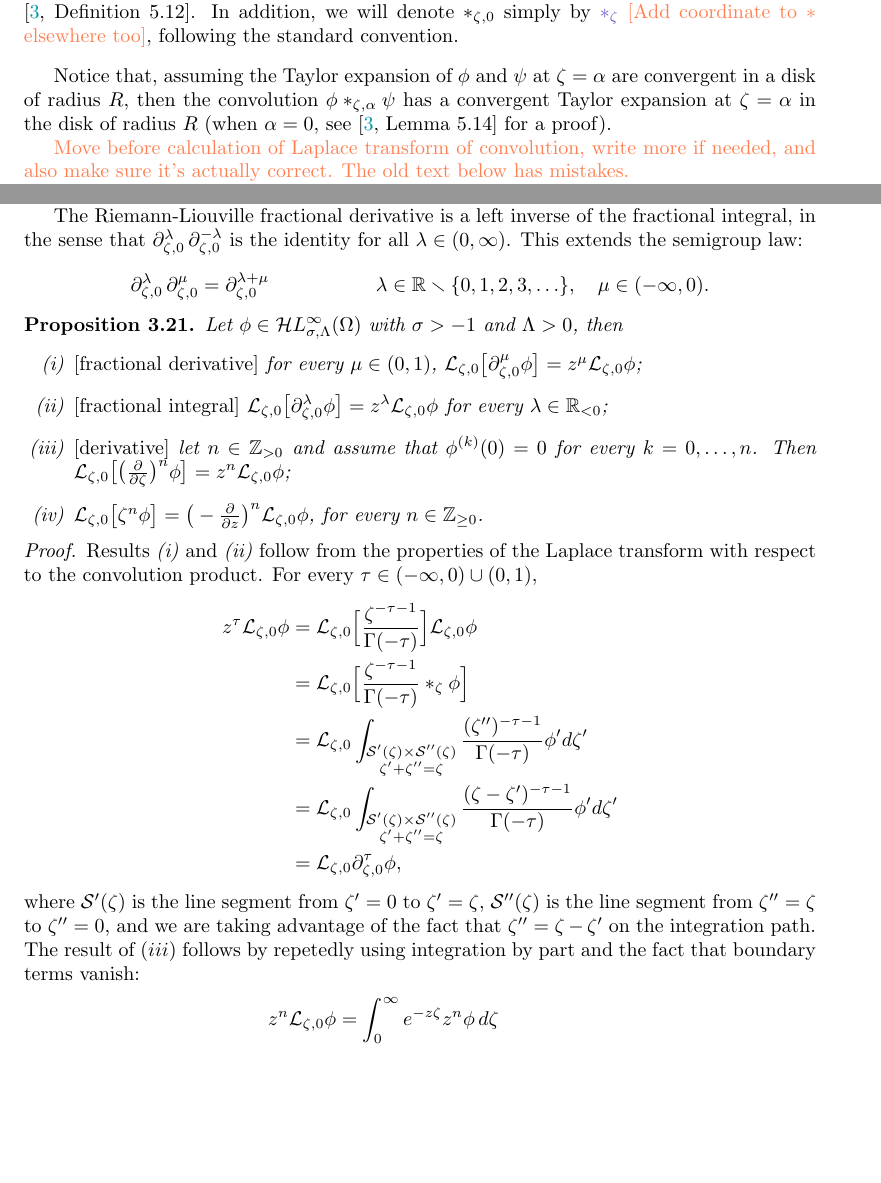
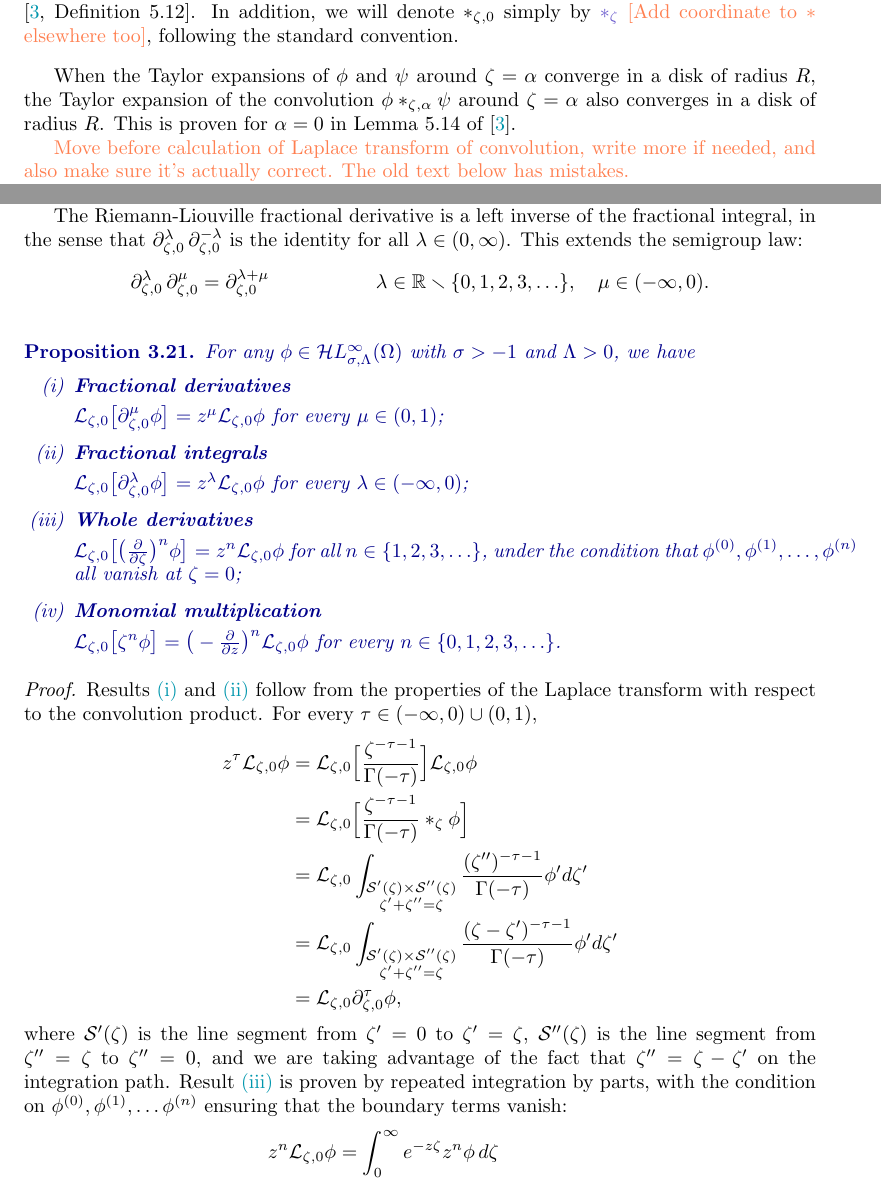
Before and after one commit to Vectornaut/airy-resurgence, a LaTeX paper (exp-resurgence.tex): two parts of pages 32 and 41 of 111 before the commit and two parts of pages 32 and 41 of 112 after it, joined at a grey line, cut so that both start at the same text, the shorter picture padded with empty space. Compiled offline with pdfLaTeX.

Commit message:
Tidy up Laplace and Borel identities

```diff
--- a/exp-resurgence.tex
+++ b/exp-resurgence.tex
@@ -1344,7 +1344,7 @@ Let $\phi,\psi$ be two holomorphic functions on $B$ whose Laplace transforms $\l
 For $\alpha=0$, the Definition~\label{def:convolution} agrees with the standard deifinition of convolution \cite[Definition~5.12]{diverg-resurg-i}.
 In addition, we will denote $\ast_{\zeta,0}$ simply by \begin{draft}$\ast_\zeta$\end{draft} \begin{todo}[Add coordinate to $\ast$ elsewhere too]\end{todo}, following the standard convention.
 \end{remark}
-Notice that, assuming the Taylor expansion of $\phi$ and $\psi$ at $\zeta=\alpha$ are convergent in a disk of radius $R$, then the convolution $\phi\ast_{\zeta,\alpha}\psi$ has a convergent Taylor expansion at $\zeta=\alpha$ in the disk of radius $R$ (when $\alpha=0$, see \cite[Lemma 5.14]{diverg-resurg-i} for a proof).
+When the Taylor expansions of $\phi$ and $\psi$ around $\zeta=\alpha$ converge in a disk of radius $R$, the Taylor expansion of the convolution $\phi\ast_{\zeta,\alpha}\psi$ around $\zeta=\alpha$ also converges in a disk of radius $R$. This is proven for $\alpha = 0$ in Lemma~5.14 of \cite{diverg-resurg-i}.
 
 \begin{todo}Move before calculation of Laplace transform of convolution, write more if needed, and also make sure it's actually correct. The old text below has mistakes.\end{todo}
 \begin{old}\par In addition, the convolution product induces a $\C$-algebra structure on the space $\singexp{\sigma}{\Lambda}$, and the Laplace transform is an algebra isomorphism.
@@ -1710,16 +1710,25 @@ The Riemann-Liouville fractional derivative is a left inverse of the fractional
 \begin{align*}
 \fracderiv{\lambda}{\zeta}{0}\,\fracderiv{\mu}{\zeta}{0} & = \fracderiv{\lambda+\mu}{\zeta}{0} & \lambda \in \R \smallsetminus \{0, 1, 2, 3, \ldots\},\quad\mu \in (-\infty, 0).
 \end{align*}
+\begin{revised}
 \begin{prop}\label{prop:L-int-op}
-Let $\phi\in\singexp{\sigma}{\Lambda}(\Omega)$ with $\sigma>-1$ and $\Lambda>0$, then
-\begin{itemize}
-\item[(i)] \emph{[fractional derivative]} for every $\mu\in(0,1)$, $\laplace_{\zeta,0} \big[\fracderiv{\mu}{\zeta}{0} \phi\big] = z^{\mu} \laplace_{\zeta,0} \phi$;
-\item[(ii)] \emph{[fractional integral]} $\laplace_{\zeta,0} \big[\fracderiv{\lambda}{\zeta}{0} \phi\big] = z^{\lambda} \laplace_{\zeta,0} \phi$ for every $\lambda\in\R_{<0}$;
-\item[(iii)] \emph{[derivative]} let $n\in\Z_{>0}$ and assume that $ \phi^{(k)}(0)=0$ for every $k=0,\ldots,n$. Then $\laplace_{\zeta,0} \big[\big(\frac{\partial}{\partial\zeta}\big)^n \phi\big] = z^{n} \laplace_{\zeta,0} \phi$;
-\item[(iv)] $\laplace_{\zeta,0} \big[\zeta^n \phi\big] = \big(-\frac{\partial}{\partial z}\big)^n \laplace_{\zeta,0} \phi$,
-for every $n\in\Z_{\geq 0}$.
-\end{itemize}
+For any $\phi\in\singexp{\sigma}{\Lambda}(\Omega)$ with $\sigma>-1$ and $\Lambda>0$, we have
+\begin{enumerate}[label=(\roman*)]
+\item\label{res:frac-deriv} \textbf{Fractional derivatives}
+
+$\laplace_{\zeta,0} \big[\fracderiv{\mu}{\zeta}{0} \phi\big] = z^{\mu} \laplace_{\zeta,0} \phi$ for every $\mu\in(0,1)$;
+\item\label{res:frac-int} \textbf{Fractional integrals}
+
+$\laplace_{\zeta,0} \big[\fracderiv{\lambda}{\zeta}{0} \phi\big] = z^{\lambda} \laplace_{\zeta,0} \phi$ for every $\lambda\in(-\infty,0)$;
+\item\label{res:whole-deriv} \textbf{Whole derivatives}
+
+$\laplace_{\zeta,0} \big[\big(\frac{\partial}{\partial\zeta}\big)^n \phi\big] = z^{n} \laplace_{\zeta,0} \phi$ for all $n\in\{1, 2, 3, \ldots\}$, under the condition that $\phi^{(0)}, \phi^{(1)}, \ldots, \phi^{(n)}$ all vanish at $\zeta = 0$;
+\item\label{res:monom-mult} \textbf{Monomial multiplication}
+
+$\laplace_{\zeta,0} \big[\zeta^n \phi\big] = \big(-\frac{\partial}{\partial z}\big)^n \laplace_{\zeta,0} \phi$ for every $n\in\{0,1,2,3,\ldots\}$.
+\end{enumerate}
 \end{prop}
+\end{revised}
 \begin{proof}
 %where in the last step we repetedly use integration by part and the fact that boundary terms vanish. %Then we deduce that
 %\begin{align*}
@@ -1728,7 +1737,7 @@ for every $n\in\Z_{\geq 0}$.
    % &=z^n\laplace_{\zeta,0}\Big[\fracderiv{\lambda}{\zeta}{0}\partial_\zeta^n \phi\Big]
 %\end{align*}
 
-Results \emph{(i)} and \emph{(ii)} follow from the properties of the Laplace transform with respect to the convolution product. For every $\tau \in (-\infty, 0) \cup (0,1)$,
+Results \ref{res:frac-deriv} and \ref{res:frac-int} follow from the properties of the Laplace transform with respect to the convolution product. For every $\tau \in (-\infty, 0) \cup (0,1)$,
 \begin{align*}
 z^\tau\laplace_{\zeta,0}\phi&=\laplace_{\zeta,0}\Big[\frac{\zeta^{-\tau-1}}{\Gamma(-\tau)}\Big] \laplace_{\zeta,0}\phi\\
 &=\laplace_{\zeta,0}\Big[\frac{\zeta^{-\tau-1}}{\Gamma(-\tau)} \ast_\zeta \phi\Big] \\
@@ -1736,7 +1745,7 @@ z^\tau\laplace_{\zeta,0}\phi&=\laplace_{\zeta,0}\Big[\frac{\zeta^{-\tau-1}}{\Gam
 &=\laplace_{\zeta,0} \int_{\substack{\mathcal{S}'(\zeta) \times \mathcal{S}''(\zeta) \\ \zeta' + \zeta'' = \zeta}}\frac{(\zeta-\zeta')^{-\tau-1}}{\Gamma(-\tau)} \phi' d\zeta'\\
 &=\laplace_{\zeta,0}\fracderiv{\tau}{\zeta}{0}\phi,
 \end{align*}
-where $\mathcal{S}'(\zeta)$ is the line segment from $\zeta'=0$ to $\zeta' = \zeta$, $\mathcal{S}''(\zeta)$ is the line segment from $\zeta''=\zeta$ to $\zeta''=0$, and we are taking advantage of the fact that $\zeta'' = \zeta - \zeta'$ on the integration path. The result of $(iii)$ follows by repetedly using integration by part and the fact that boundary terms vanish:
+where $\mathcal{S}'(\zeta)$ is the line segment from $\zeta'=0$ to $\zeta' = \zeta$, $\mathcal{S}''(\zeta)$ is the line segment from $\zeta''=\zeta$ to $\zeta''=0$, and we are taking advantage of the fact that $\zeta'' = \zeta - \zeta'$ on the integration path. Result~\ref{res:whole-deriv} is proven by repeated integration by parts, with the condition on $\phi^{(0)}, \phi^{(1)}, \ldots \phi^{(n)}$ ensuring that the boundary terms vanish:
 \begin{align*}
     z^n\laplace_{\zeta,0}\phi&=\int_0^\infty e^{-z\zeta} z^n \phi \, d\zeta\\
     &=(-1)^n\int_0^\infty \partial_\zeta^n \big[e^{-z\zeta}\big]  \phi\, d\zeta\\
```
Also changed, not shown: exp-resurgence.tex (47 more changed lines).
